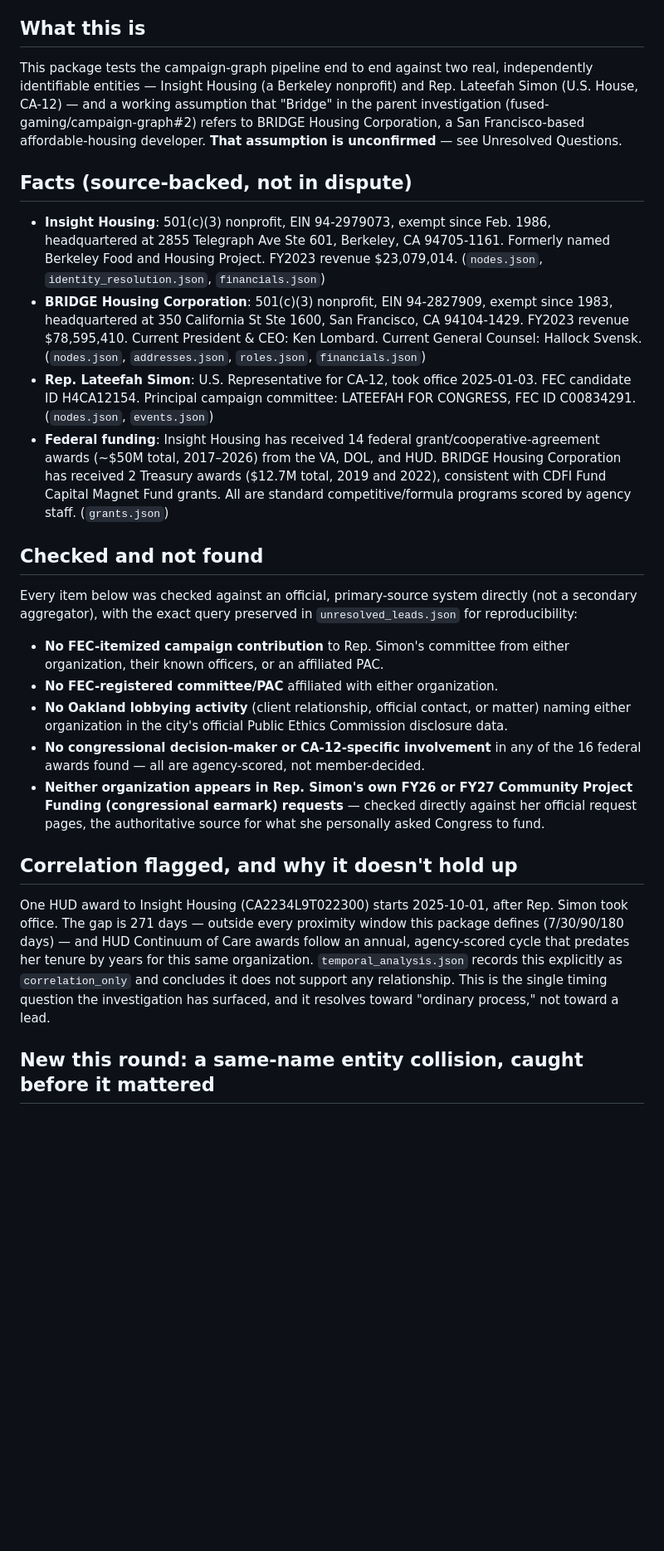
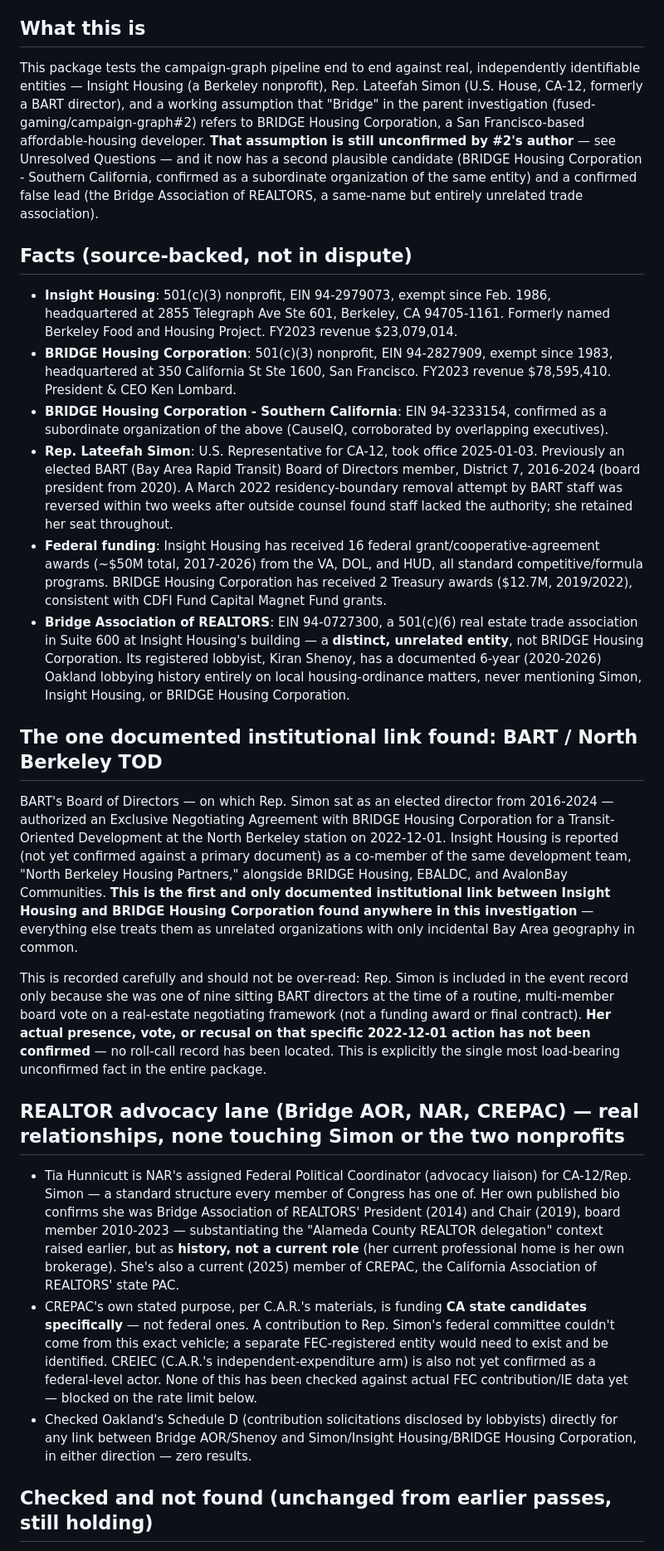
Before and after one commit to Fused-Gaming/campaign-graph, a Markdown page: investigations/insight-housing-mvp-test/FINDINGS.md, the part around one of its changes. Shown at 83% size. GitHub-like rendering; blank space fills up the shorter version.

```diff
--- a/investigations/insight-housing-mvp-test/FINDINGS.md
+++ b/investigations/insight-housing-mvp-test/FINDINGS.md
@@ -4,28 +4,28 @@
 
 ## What this is
 
-This package tests the campaign-graph pipeline end to end against two real, independently identifiable entities — Insight Housing (a Berkeley nonprofit) and Rep. Lateefah Simon (U.S. House, CA-12) — and a working assumption that "Bridge" in the parent investigation (fused-gaming/campaign-graph#2) refers to BRIDGE Housing Corporation, a San Francisco-based affordable-housing developer. **That assumption is unconfirmed** — see Unresolved Questions.
+This package tests the campaign-graph pipeline end to end against real, independently identifiable entities — Insight Housing (a Berkeley nonprofit), Rep. Lateefah Simon (U.S. House, CA-12, formerly a BART director), and a working assumption that "Bridge" in the parent investigation (fused-gaming/campaign-graph#2) refers to BRIDGE Housing Corporation, a San Francisco-based affordable-housing developer. **That assumption is still unconfirmed by #2's author** — see Unresolved Questions — and it now has a second plausible candidate (BRIDGE Housing Corporation - Southern California, confirmed as a subordinate organization of the same entity) and a confirmed false lead (the Bridge Association of REALTORS, a same-name but entirely unrelated trade association).
 
 ## Facts (source-backed, not in dispute)
 
-- **Insight Housing**: 501(c)(3) nonprofit, EIN 94-2979073, exempt since Feb. 1986, headquartered at 2855 Telegraph Ave Ste 601, Berkeley, CA 94705-1161. Formerly named Berkeley Food and Housing Project. FY2023 revenue $23,079,014. (`nodes.json`, `identity_resolution.json`, `financials.json`)
-- **BRIDGE Housing Corporation**: 501(c)(3) nonprofit, EIN 94-2827909, exempt since 1983, headquartered at 350 California St Ste 1600, San Francisco, CA 94104-1429. FY2023 revenue $78,595,410. Current President & CEO: Ken Lombard. Current General Counsel: Hallock Svensk. (`nodes.json`, `addresses.json`, `roles.json`, `financials.json`)
-- **Rep. Lateefah Simon**: U.S. Representative for CA-12, took office 2025-01-03. FEC candidate ID H4CA12154. Principal campaign committee: LATEEFAH FOR CONGRESS, FEC ID C00834291. (`nodes.json`, `events.json`)
-- **Federal funding**: Insight Housing has received 14 federal grant/cooperative-agreement awards (~$50M total, 2017–2026) from the VA, DOL, and HUD. BRIDGE Housing Corporation has received 2 Treasury awards ($12.7M total, 2019 and 2022), consistent with CDFI Fund Capital Magnet Fund grants. All are standard competitive/formula programs scored by agency staff. (`grants.json`)
+- **Insight Housing**: 501(c)(3) nonprofit, EIN 94-2979073, exempt since Feb. 1986, headquartered at 2855 Telegraph Ave Ste 601, Berkeley, CA 94705-1161. Formerly named Berkeley Food and Housing Project. FY2023 revenue $23,079,014.
+- **BRIDGE Housing Corporation**: 501(c)(3) nonprofit, EIN 94-2827909, exempt since 1983, headquartered at 350 California St Ste 1600, San Francisco. FY2023 revenue $78,595,410. President & CEO Ken Lombard.
+- **BRIDGE Housing Corporation - Southern California**: EIN 94-3233154, confirmed as a subordinate organization of the above (CauseIQ, corroborated by overlapping executives).
+- **Rep. Lateefah Simon**: U.S. Representative for CA-12, took office 2025-01-03. Previously an elected BART (Bay Area Rapid Transit) Board of Directors member, District 7, 2016-2024 (board president from 2020). A March 2022 residency-boundary removal attempt by BART staff was reversed within two weeks after outside counsel found staff lacked the authority; she retained her seat throughout.
+- **Federal funding**: Insight Housing has received 16 federal grant/cooperative-agreement awards (~$50M total, 2017-2026) from the VA, DOL, and HUD, all standard competitive/formula programs. BRIDGE Housing Corporation has received 2 Treasury awards ($12.7M, 2019/2022), consistent with CDFI Fund Capital Magnet Fund grants.
+- **Bridge Association of REALTORS**: EIN 94-0727300, a 501(c)(6) real estate trade association in Suite 600 at Insight Housing's building — a **distinct, unrelated entity**, not BRIDGE Housing Corporation. Its registered lobbyist, Kiran Shenoy, has a documented 6-year (2020-2026) Oakland lobbying history entirely on local housing-ordinance matters, never mentioning Simon, Insight Housing, or BRIDGE Housing Corporation.
 
-## Checked and not found
+## The one documented institutional link found: BART / North Berkeley TOD
 
-Every item below was checked against an official, primary-source system directly (not a secondary aggregator), with the exact query preserved in `unresolved_leads.json` for reproducibility:
+BART's Board of Directors — on which Rep. Simon sat as an elected director from 2016-2024 — authorized an Exclusive Negotiating Agreement with BRIDGE Housing Corporation for a Transit-Oriented Development at the North Berkeley station on 2022-12-01. Insight Housing is reported (not yet confirmed against a primary document) as a co-member of the same development team, "North Berkeley Housing Partners," alongside BRIDGE Housing, EBALDC, and AvalonBay Communities. **This is the first and only documented institutional link between Insight Housing and BRIDGE Housing Corporation found anywhere in this investigation** — everything else treats them as unrelated organizations with only incidental Bay Area geography in common.
 
-- **No FEC-itemized campaign contribution** to Rep. Simon's committee from either organization, their known officers, or an affiliated PAC.
-- **No FEC-registered committee/PAC** affiliated with either organization.
-- **No Oakland lobbying activity** (client relationship, official contact, or matter) naming either organization in the city's official Public Ethics Commission disclosure data.
-- **No congressional decision-maker or CA-12-specific involvement** in any of the 16 federal awards found — all are agency-scored, not member-decided.
-- **Neither organization appears in Rep. Simon's own FY26 or FY27 Community Project Funding (congressional earmark) requests** — checked directly against her official request pages, the authoritative source for what she personally asked Congress to fund.
+This is recorded carefully and should not be over-read: Rep. Simon is included in the event record only because she was one of nine sitting BART directors at the time of a routine, multi-member board vote on a real-estate negotiating framework (not a funding award or final contract). **Her actual presence, vote, or recusal on that specific 2022-12-01 action has not been confirmed** — no roll-call record has been located. This is explicitly the single most load-bearing unconfirmed fact in the entire package.
 
-## Correlation flagged, and why it doesn't hold up
+## REALTOR advocacy lane (Bridge AOR, NAR, CREPAC) — real relationships, none touching Simon or the two nonprofits
 
-One HUD award to Insight Housing (CA2234L9T022300) starts 2025-10-01, after Rep. Simon took office. The gap is 271 days — outside every proximity window this package defines (7/30/90/180 days) — and HUD Continuum of Care awards follow an annual, agency-scored cycle that predates her tenure by years for this same organization. `temporal_analysis.json` records this explicitly as `correlation_only` and concludes it does not support any relationship. This is the single timing question the investigation has surfaced, and it resolves toward "ordinary process," not toward a lead.
+- Tia Hunnicutt is NAR's assigned Federal Political Coordinator (advocacy liaison) for CA-12/Rep. Simon — a standard structure every member of Congress has one of. Her own published bio confirms she was Bridge Association of REALTORS' President (2014) and Chair (2019), board member 2010-2023 — substantiating the "Alameda County REALTOR delegation" context raised earlier, but as **history, not a current role** (her current professional home is her own brokerage). She's also a current (2025) member of CREPAC, the California Association of REALTORS' state PAC.
+- CREPAC's own stated purpose, per C.A.R.'s materials, is funding **CA state candidates specifically** — not federal ones. A contribution to Rep. Simon's federal committee couldn't come from this exact vehicle; a separate FEC-registered entity would need to exist and be identified. CREIEC (C.A.R.'s independent-expenditure arm) is also not yet confirmed as a federal-level actor. None of this has been checked against actual FEC contribution/IE data yet — blocked on the rate limit below.
+- Checked Oakland's Schedule D (contribution solicitations disclosed by lobbyists) directly for any link between Bridge AOR/Shenoy and Simon/Insight Housing/BRIDGE Housing Corporation, in either direction — zero results.
 
-## New this round: a same-name entity collision, caught before it mattered
+## Checked and not found (unchanged from earlier passes, still holding)
 
```
Also changed, not shown: other parts of investigations/insight-housing-mvp-test/FINDINGS.md (+21 -11 lines).
